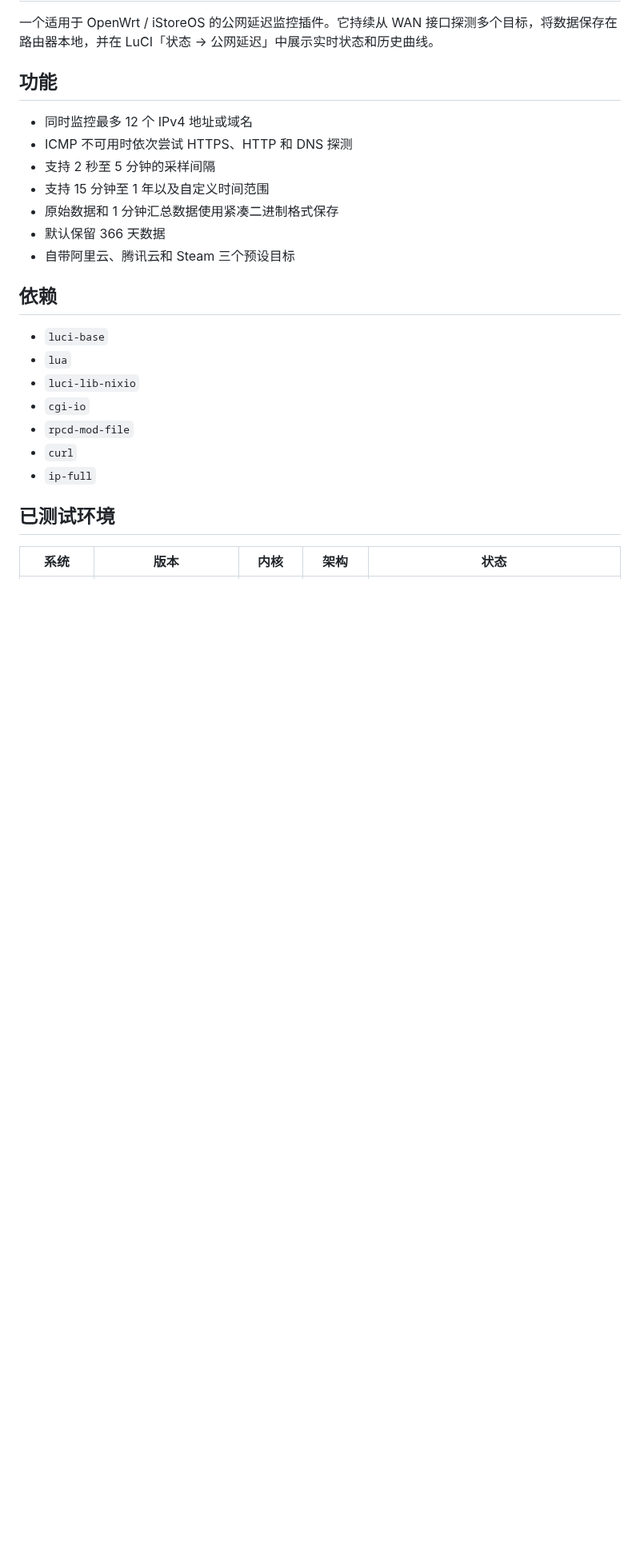
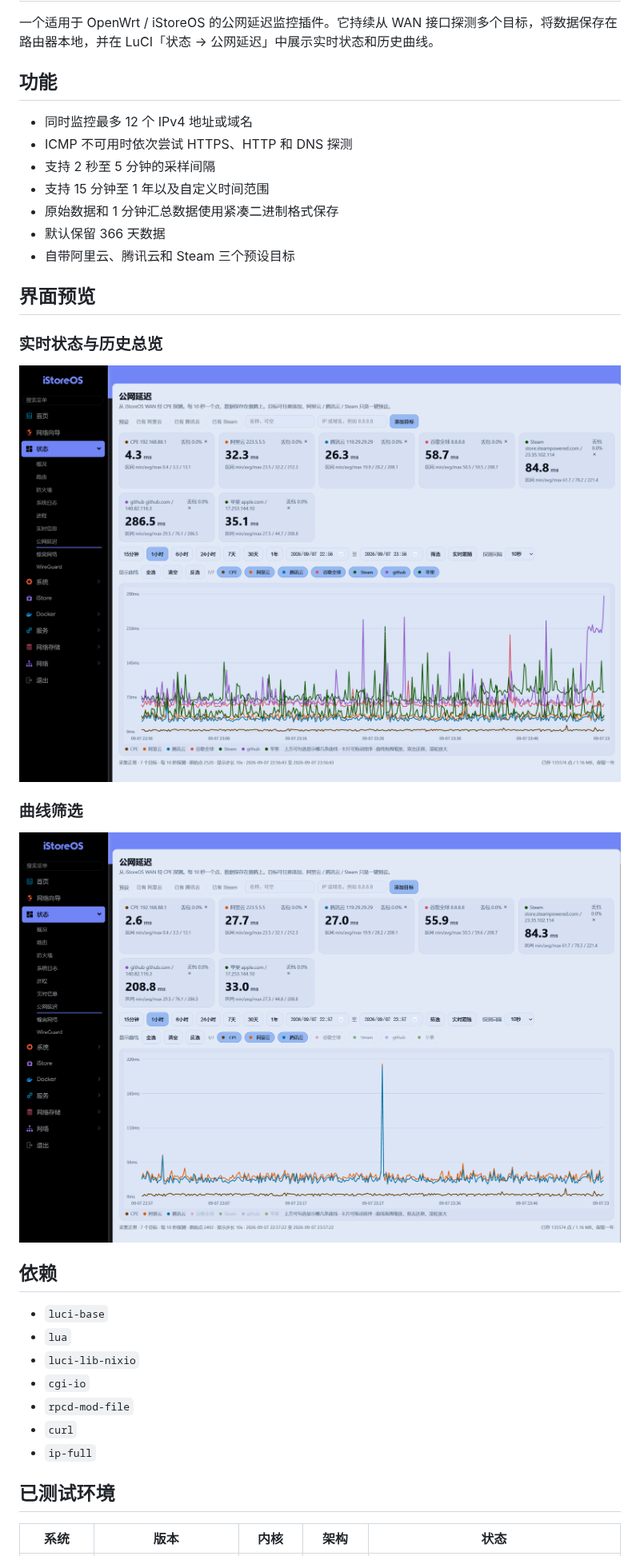
Before and after one commit to xiaokeikei/luci-app-wan-latency, a Markdown page: README.md, the part around the change. Shown at 80% size. GitHub-like rendering; pictures changed too: docs/screenshots/dashboard-overview.png (added), docs/screenshots/series-filter.png (added); blank space fills up the shorter version.

Commit message:
Add dashboard screenshots

```diff
--- a/README.md
+++ b/README.md
@@ -11,6 +11,16 @@
 - 原始数据和 1 分钟汇总数据使用紧凑二进制格式保存
 - 默认保留 366 天数据
 - 自带阿里云、腾讯云和 Steam 三个预设目标
+
+## 界面预览
+
+### 实时状态与历史总览
+
+![公网延迟监控总览](docs/screenshots/dashboard-overview.png)
+
+### 曲线筛选
+
+![按目标筛选延迟曲线](docs/screenshots/series-filter.png)
 
 ## 依赖
 
```
